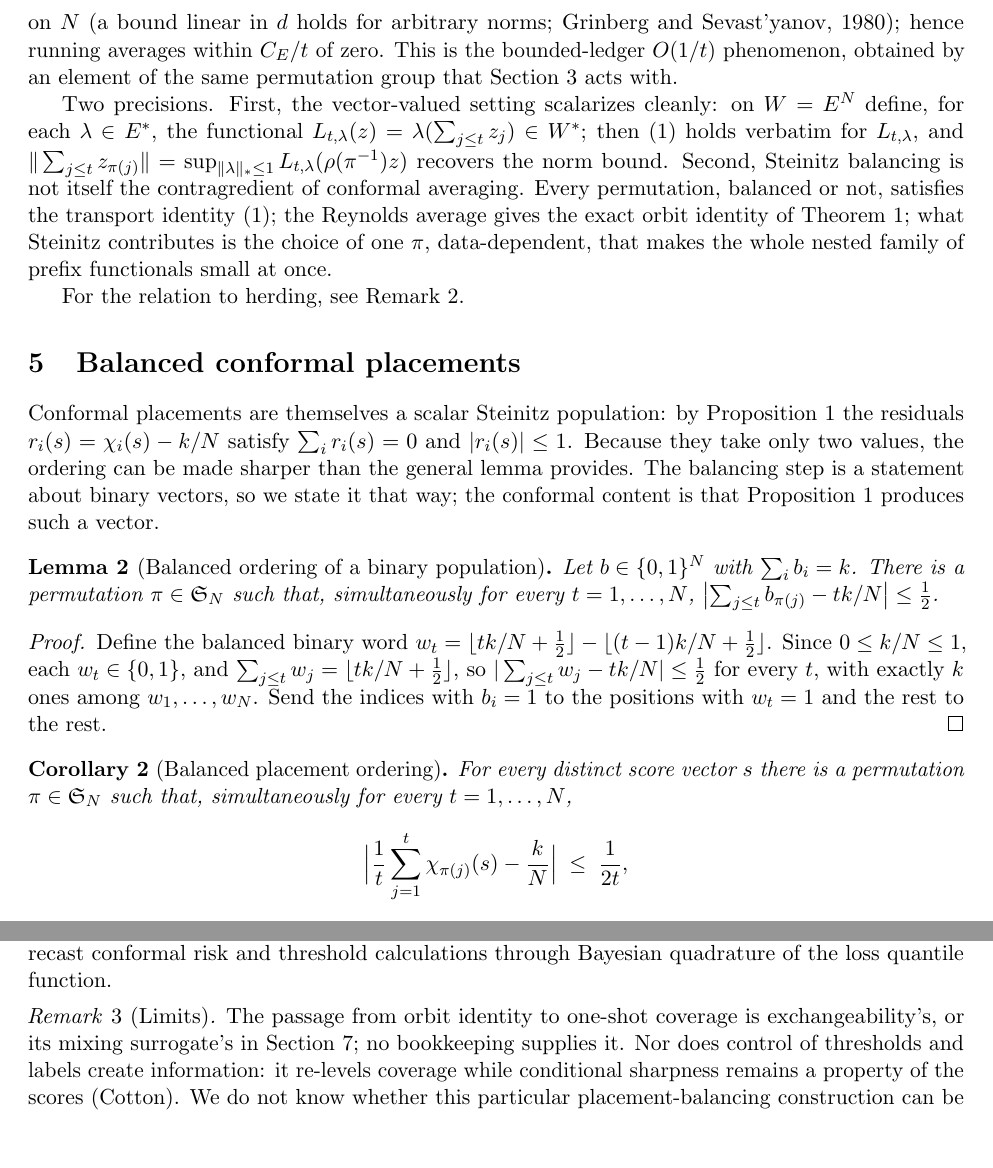
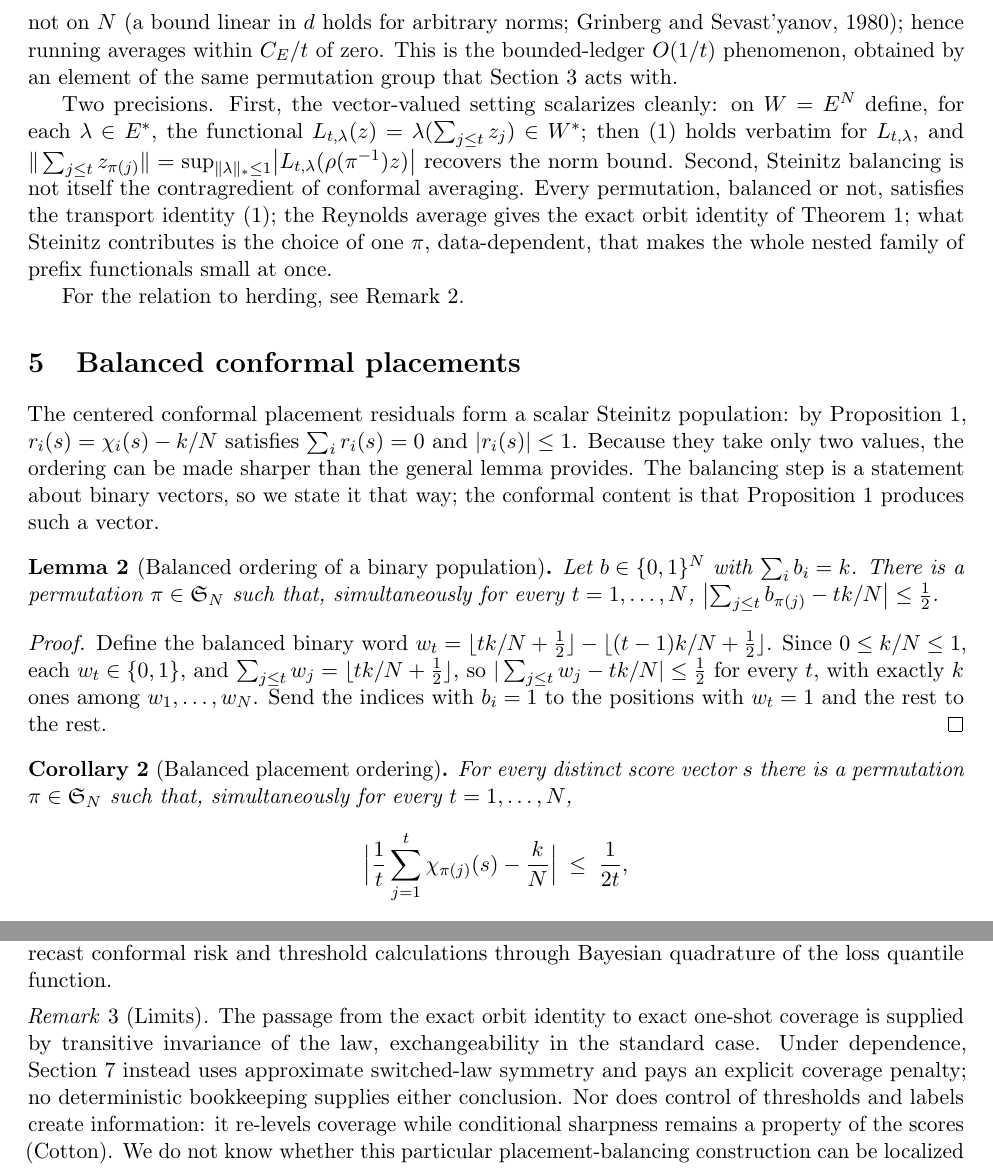
Before and after one commit to microprediction/conformalprediction, a LaTeX paper (papers/steinitz/conformal-steinitz.tex): two parts of pages 4 and 8 of 9, joined at a grey line, cut so that both start at the same text, the shorter picture padded with empty space. Compiled offline with pdfLaTeX.

Commit message:
steinitz: referee round 8
- the Steinitz population is the centered placement-residual vector,
  not the acceptance vector (intro and Section 5 opening); the raw
  indicators sum to k, not zero
- "running coverage" -> running placement-acceptance average in the
  abstract; after Prop 2, "calibrated at every level" -> balanced
  against every selected orbit level. The quantity controlled is
  deterministic, and should not read as sequential predictive coverage
- Remark 3 separates the two passages: transitive invariance gives
  exact one-shot coverage; Section 7 uses approximate switched-law
  symmetry and pays an explicit penalty
- Steinitz stated over a real d-dimensional normed space; dual-norm
  formula carries the absolute value
- Tchakaloff nodes drawn from any specified measurable Q-full set;
  generalized inverse defined for the midpoint grid

PDF rebuilt clean.

Co-Authored-By: Claude Fable 5 <noreply@anthropic.com>

```diff
--- a/papers/steinitz/conformal-steinitz.tex
+++ b/papers/steinitz/conformal-steinitz.tex
@@ -209,7 +212,7 @@ obtained by an element of the same permutation group that Section~\ref{sec:contr
 Two precisions. First, the vector-valued setting scalarizes cleanly: on $W=E^{N}$ define, for
 each $\lambda\in E^{*}$, the functional $L_{t,\lambda}(z)=\lambda(\sum_{j\le t}z_j)\in W^{*}$;
 then \eqref{eq:contra} holds verbatim for $L_{t,\lambda}$, and
-$\|\sum_{j\le t}z_{\pi(j)}\|=\sup_{\|\lambda\|_{*}\le 1}L_{t,\lambda}(\rho(\pi^{-1})z)$
+$\|\sum_{j\le t}z_{\pi(j)}\|=\sup_{\|\lambda\|_{*}\le 1}\bigl|L_{t,\lambda}(\rho(\pi^{-1})z)\bigr|$
 recovers the norm bound. Second, Steinitz balancing is not itself the contragredient of
 conformal averaging. Every permutation, balanced or not, satisfies the transport identity
 \eqref{eq:contra}; the Reynolds average gives the exact orbit identity of
@@ -220,8 +223,8 @@ For the relation to herding, see Remark~\ref{rmk:herding}.
 
 \section{Balanced conformal placements}\label{sec:balanced}
 
-Conformal placements are themselves a scalar Steinitz population: by
-Proposition~\ref{prop:count} the residuals $r_i(s)=\chi_i(s)-k/N$ satisfy $\sum_i r_i(s)=0$ and
+The centered conformal placement residuals form a scalar Steinitz population: by
+Proposition~\ref{prop:count}, $r_i(s)=\chi_i(s)-k/N$ satisfies $\sum_i r_i(s)=0$ and
 $|r_i(s)|\le 1$. Because they take only two values, the ordering can be made sharper than the
 general lemma provides. The balancing step is a statement about binary vectors, so we state it
 that way; the conformal content is that Proposition~\ref{prop:count} produces such a vector.
@@ -454,8 +458,10 @@ quantile function.
 \end{remark}
 
 \begin{remark}[Limits]
-The passage from orbit identity to one-shot coverage is exchangeability's, or its mixing
-surrogate's in Section~\ref{sec:bp}; no bookkeeping supplies it. Nor does control of thresholds
+The passage from the exact orbit identity to exact one-shot coverage is supplied by transitive
+invariance of the law, exchangeability in the standard case. Under dependence,
+Section~\ref{sec:bp} instead uses approximate switched-law symmetry and pays an explicit
+coverage penalty; no deterministic bookkeeping supplies either conclusion. Nor does control of thresholds
 and labels create information: it re-levels coverage while conditional sharpness remains a
 property of the scores \citep{cotton_marginally}. We do not know whether this particular placement-balancing
 construction can be localized conditionally, selecting or reweighting calibration slots to
```
Also changed, not shown: papers/steinitz/conformal-steinitz.pdf, papers/steinitz/conformal-steinitz.tex (18 more changed lines).
